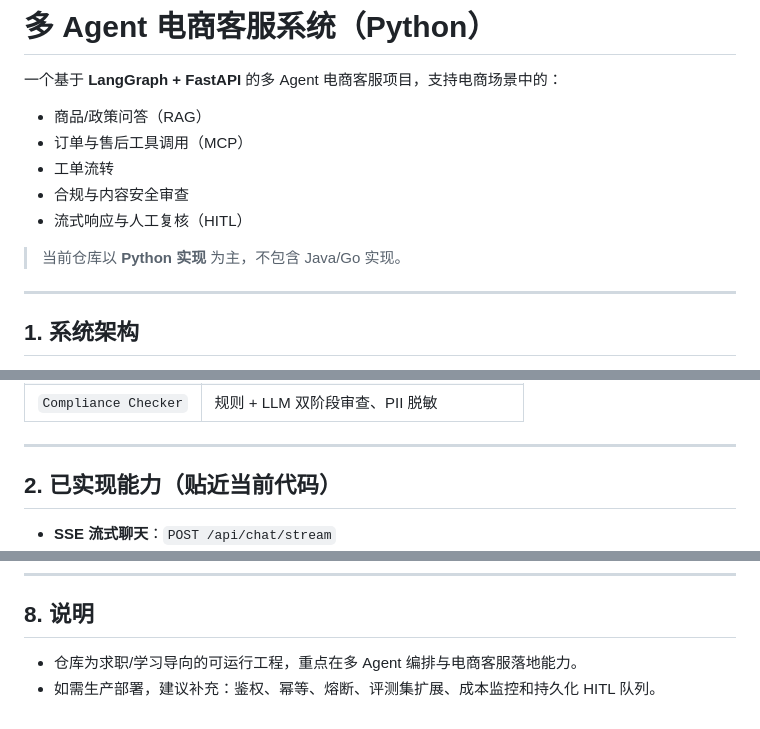
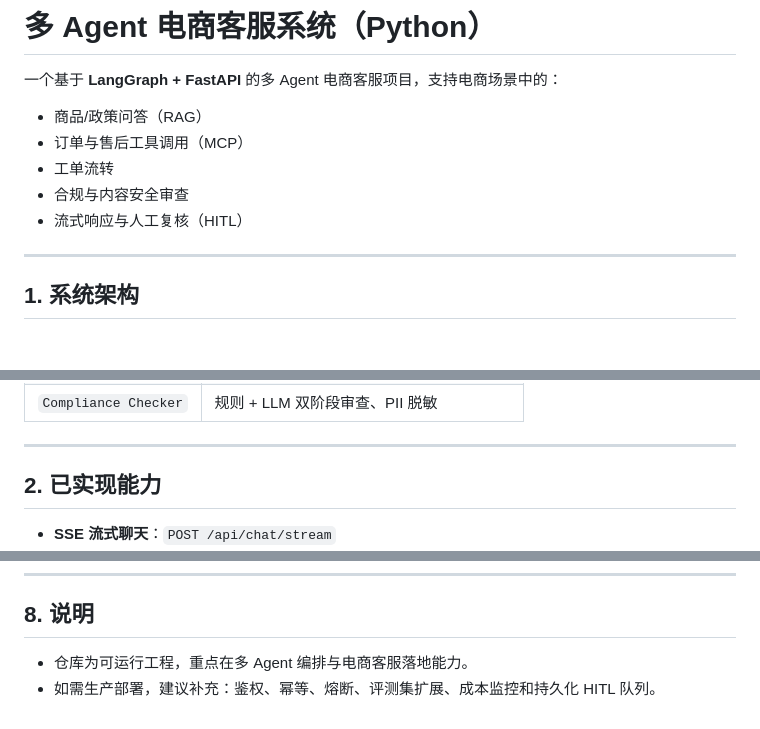
Before and after one commit to lizi-hit/multi-agent-smart-cs, a Markdown page: README.md, 3 parts joined by grey strips. Rendered like a GitHub page; blank space fills up the shorter version.

```diff
--- a/README.md
+++ b/README.md
@@ -6,8 +6,6 @@
 - 工单流转
 - 合规与内容安全审查
 - 流式响应与人工复核（HITL）
-
-> 当前仓库以 **Python 实现** 为主，不包含 Java/Go 实现。
 
 ---
 
@@ -29,7 +27,7 @@
 
 ---
 
-## 2. 已实现能力（贴近当前代码）
+## 2. 已实现能力
 
 - **SSE 流式聊天**：`POST /api/chat/stream`
 - **统一超时 + 重试 + 降级**：图执行与节点执行双层保护
@@ -187,5 +185,5 @@ CI 工作流：
 
 ## 8. 说明
 
-- 仓库为求职/学习导向的可运行工程，重点在多 Agent 编排与电商客服落地能力。
+- 仓库为可运行工程，重点在多 Agent 编排与电商客服落地能力。
 - 如需生产部署，建议补充：鉴权、幂等、熔断、评测集扩展、成本监控和持久化 HITL 队列。
```
